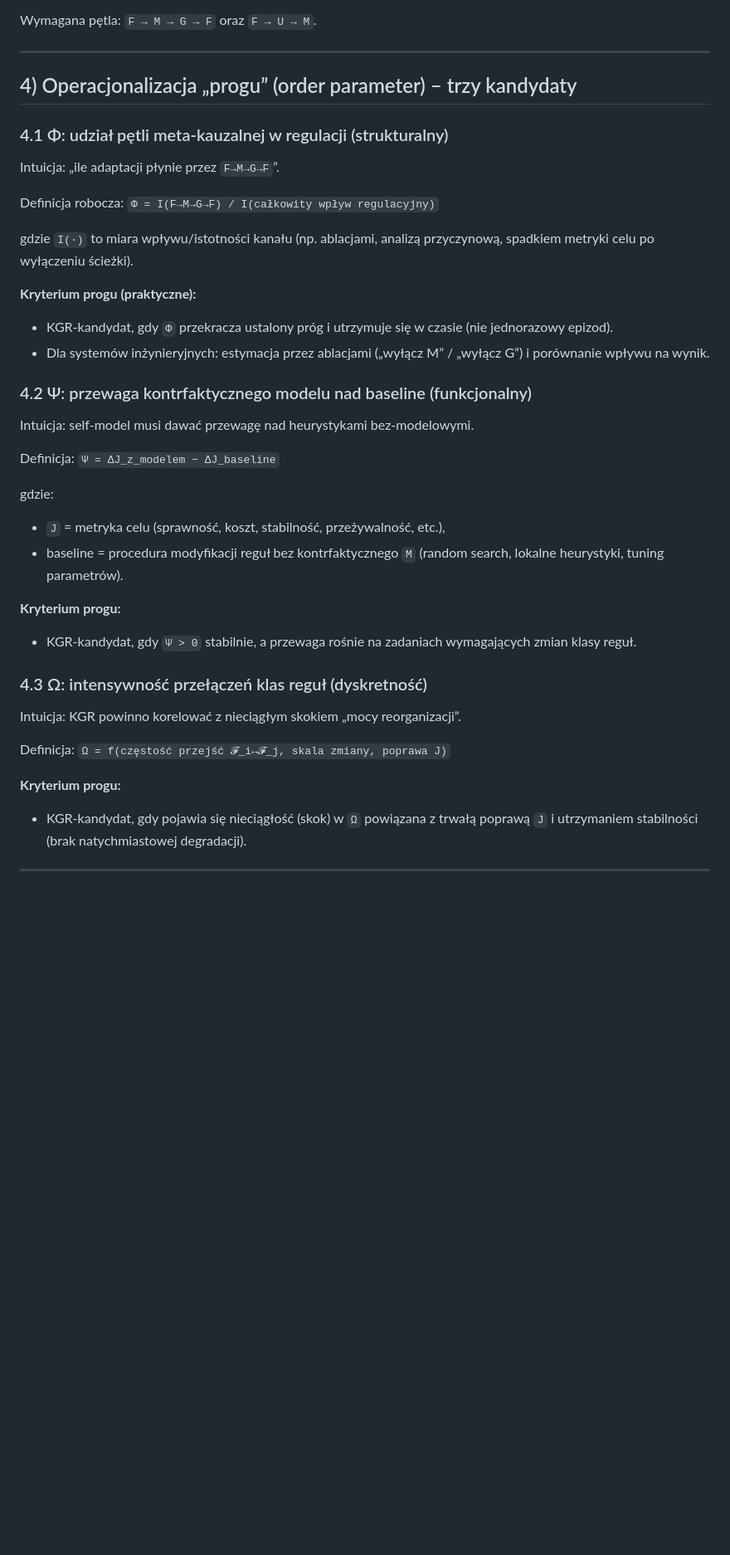
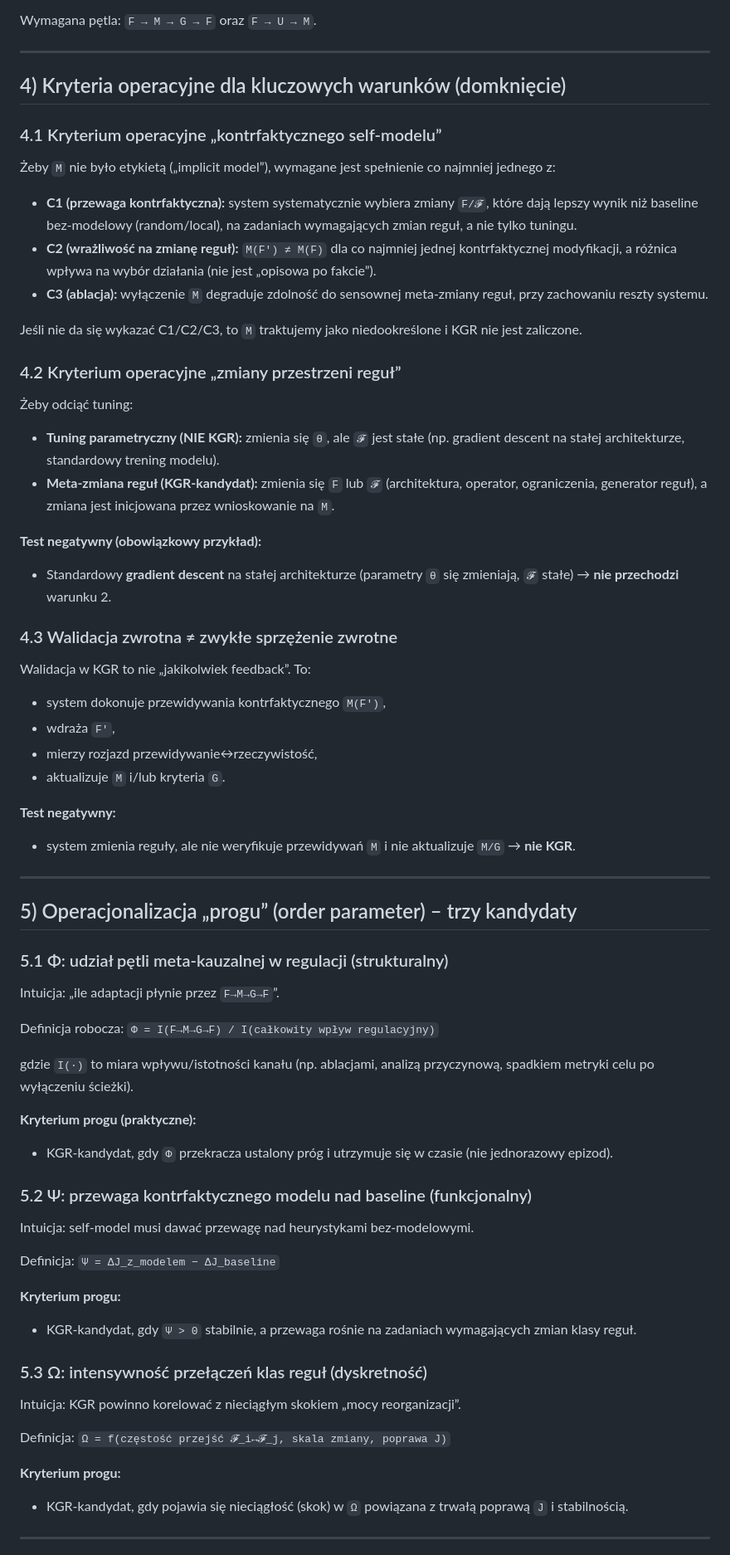
Before and after one commit to romanbartoszewski/zecevolution, a Markdown page: B/specyfikacje/kgr_threshold.md, the part around one of its changes. Shown at 83% size. GitHub-like rendering; blank space fills up the shorter version.

```diff
--- a/B/specyfikacje/kgr_threshold.md
+++ b/B/specyfikacje/kgr_threshold.md
@@ -50,9 +51,41 @@ Wymagana pętla:
 
 ---
 
-## 4) Operacjonalizacja „progu” (order parameter) – trzy kandydaty
+## 4) Kryteria operacyjne dla kluczowych warunków (domknięcie)
 
-### 4.1 Φ: udział pętli meta-kauzalnej w regulacji (strukturalny)
+### 4.1 Kryterium operacyjne „kontrfaktycznego self-modelu”
+Żeby `M` nie było etykietą („implicit model”), wymagane jest spełnienie co najmniej jednego z:
+
+- **C1 (przewaga kontrfaktyczna):** system systematycznie wybiera zmiany `F/𝓕`, które dają lepszy wynik niż baseline bez-modelowy (random/local), na zadaniach wymagających zmian reguł, a nie tylko tuningu.
+- **C2 (wrażliwość na zmianę reguł):** `M(F') ≠ M(F)` dla co najmniej jednej kontrfaktycznej modyfikacji, a różnica wpływa na wybór działania (nie jest „opisowa po fakcie”).
+- **C3 (ablacja):** wyłączenie `M` degraduje zdolność do sensownej meta-zmiany reguł, przy zachowaniu reszty systemu.
+
+Jeśli nie da się wykazać C1/C2/C3, to `M` traktujemy jako niedookreślone i KGR nie jest zaliczone.
+
+### 4.2 Kryterium operacyjne „zmiany przestrzeni reguł”
+Żeby odciąć tuning:
+
+- **Tuning parametryczny (NIE KGR):** zmienia się `θ`, ale `𝓕` jest stałe (np. gradient descent na stałej architekturze, standardowy trening modelu).
+- **Meta-zmiana reguł (KGR-kandydat):** zmienia się `F` lub `𝓕` (architektura, operator, ograniczenia, generator reguł), a zmiana jest inicjowana przez wnioskowanie na `M`.
+
+**Test negatywny (obowiązkowy przykład):**
+- Standardowy **gradient descent** na stałej architekturze (parametry `θ` się zmieniają, `𝓕` stałe) → **nie przechodzi** warunku 2.
+
+### 4.3 Walidacja zwrotna ≠ zwykłe sprzężenie zwrotne
+Walidacja w KGR to nie „jakikolwiek feedback”. To:
+- system dokonuje przewidywania kontrfaktycznego `M(F')`,
+- wdraża `F'`,
+- mierzy rozjazd przewidywanie↔rzeczywistość,
+- aktualizuje `M` i/lub kryteria `G`.
+
+**Test negatywny:**
+- system zmienia reguły, ale nie weryfikuje przewidywań `M` i nie aktualizuje `M/G` → **nie KGR**.
+
+---
+
+## 5) Operacjonalizacja „progu” (order parameter) – trzy kandydaty
+
+### 5.1 Φ: udział pętli meta-kauzalnej w regulacji (strukturalny)
 Intuicja: „ile adaptacji płynie przez `F→M→G→F`”.
 
 Definicja robocza:
@@ -62,29 +95,24 @@ gdzie `I(·)` to miara wpływu/istotności kanału (np. ablacjami, analizą przy
 
 **Kryterium progu (praktyczne):**
 - KGR-kandydat, gdy `Φ` przekracza ustalony próg i utrzymuje się w czasie (nie jednorazowy epizod).
-- Dla systemów inżynieryjnych: estymacja przez ablacjami („wyłącz M” / „wyłącz G”) i porównanie wpływu na wynik.
 
-### 4.2 Ψ: przewaga kontrfaktycznego modelu nad baseline (funkcjonalny)
+### 5.2 Ψ: przewaga kontrfaktycznego modelu nad baseline (funkcjonalny)
 Intuicja: self-model musi dawać przewagę nad heurystykami bez-modelowymi.
 
 Definicja:
 `Ψ = ΔJ_z_modelem − ΔJ_baseline`
 
-gdzie:
-- `J` = metryka celu (sprawność, koszt, stabilność, przeżywalność, etc.),
-- baseline = procedura modyfikacji reguł bez kontrfaktycznego `M` (random search, lokalne heurystyki, tuning parametrów).
-
 **Kryterium progu:**
 - KGR-kandydat, gdy `Ψ > 0` stabilnie, a przewaga rośnie na zadaniach wymagających zmian klasy reguł.
 
-### 4.3 Ω: intensywność przełączeń klas reguł (dyskretność)
+### 5.3 Ω: intensywność przełączeń klas reguł (dyskretność)
 Intuicja: KGR powinno korelować z nieciągłym skokiem „mocy reorganizacji”.
 
 Definicja:
 `Ω = f(częstość przejść 𝓕_i↔𝓕_j, skala zmiany, poprawa J)`
 
 **Kryterium progu:**
-- KGR-kandydat, gdy pojawia się nieciągłość (skok) w `Ω` powiązana z trwałą poprawą `J` i utrzymaniem stabilności (brak natychmiastowej degradacji).
+- KGR-kandydat, gdy pojawia się nieciągłość (skok) w `Ω` powiązana z trwałą poprawą `J` i stabilnością.
 
 ---
 
```
Also changed, not shown: other parts of B/specyfikacje/kgr_threshold.md (+31 -27 lines).
